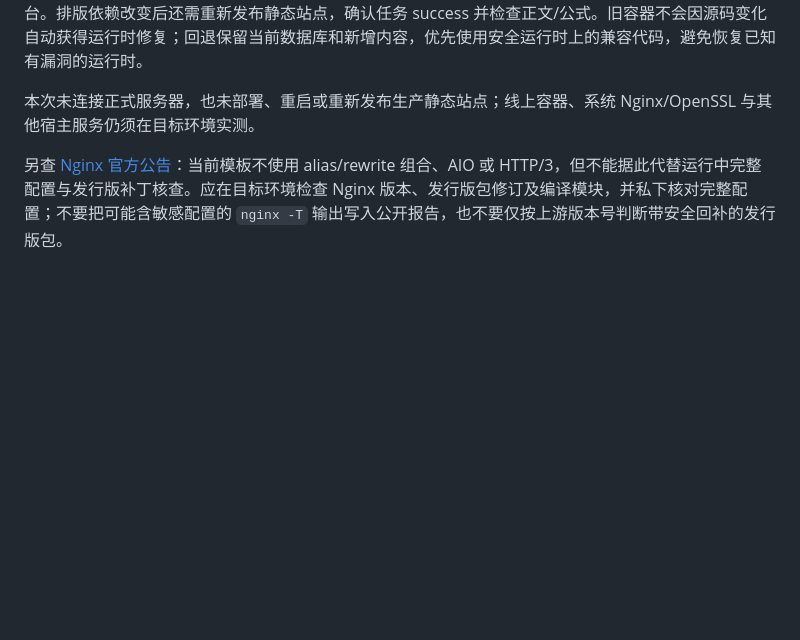
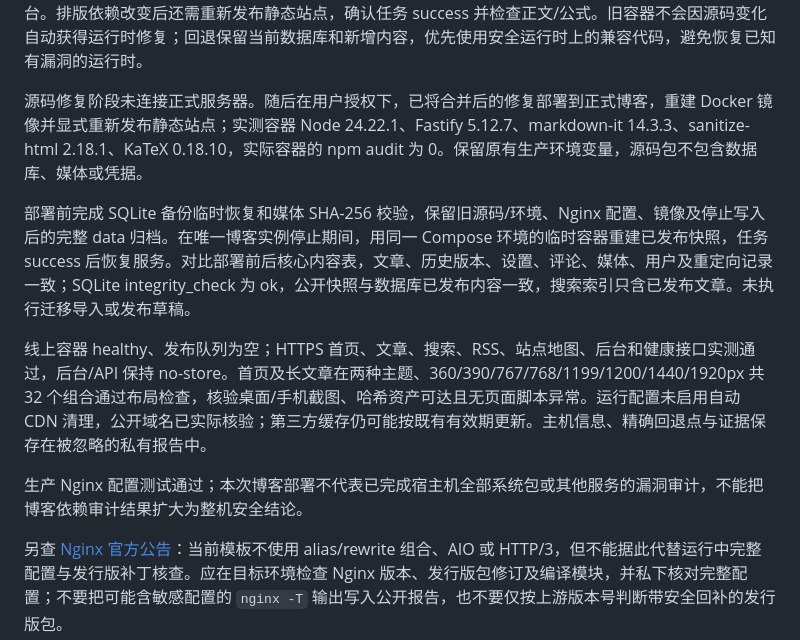
Before and after one commit to qumingla/undefim-lite-blog, a Markdown page: docs/OPERATIONS.md, the part around the change. Rendered like a GitHub page; blank space fills up the shorter version.

```diff
--- a/docs/OPERATIONS.md
+++ b/docs/OPERATIONS.md
@@ -99,7 +99,13 @@ DATA_DIR=./data-dev node scripts/import-halo.mjs /absolute/path/to/halo-backup.z
 
 Dockerfile 固定 `node:24.22.1-bookworm-slim`；后续安全升级需显式更新该标签并验证。更新代码后，在已授权的目标环境按下节保留回退点，用 `sudo docker compose build --pull blog` 再执行 `sudo docker compose up -d --no-build blog`；核验 `sudo docker compose exec blog node --version`、健康接口与后台。排版依赖改变后还需重新发布静态站点，确认任务 success 并检查正文/公式。旧容器不会因源码变化自动获得运行时修复；回退保留当前数据库和新增内容，优先使用安全运行时上的兼容代码，避免恢复已知有漏洞的运行时。
 
-本次未连接正式服务器，也未部署、重启或重新发布生产静态站点；线上容器、系统 Nginx/OpenSSL 与其他宿主服务仍须在目标环境实测。
+源码修复阶段未连接正式服务器。随后在用户授权下，已将合并后的修复部署到正式博客，重建 Docker 镜像并显式重新发布静态站点；实测容器 Node 24.22.1、Fastify 5.12.7、markdown-it 14.3.3、sanitize-html 2.18.1、KaTeX 0.18.10，实际容器的 npm audit 为 0。保留原有生产环境变量，源码包不包含数据库、媒体或凭据。
+
+部署前完成 SQLite 备份临时恢复和媒体 SHA-256 校验，保留旧源码/环境、Nginx 配置、镜像及停止写入后的完整 data 归档。在唯一博客实例停止期间，用同一 Compose 环境的临时容器重建已发布快照，任务 success 后恢复服务。对比部署前后核心内容表，文章、历史版本、设置、评论、媒体、用户及重定向记录一致；SQLite integrity_check 为 ok，公开快照与数据库已发布内容一致，搜索索引只含已发布文章。未执行迁移导入或发布草稿。
+
+线上容器 healthy、发布队列为空；HTTPS 首页、文章、搜索、RSS、站点地图、后台和健康接口实测通过，后台/API 保持 no-store。首页及长文章在两种主题、360/390/767/768/1199/1200/1440/1920px 共 32 个组合通过布局检查，核验桌面/手机截图、哈希资产可达且无页面脚本异常。运行配置未启用自动 CDN 清理，公开域名已实际核验；第三方缓存仍可能按既有有效期更新。主机信息、精确回退点与证据保存在被忽略的私有报告中。
+
+生产 Nginx 配置测试通过；本次博客部署不代表已完成宿主机全部系统包或其他服务的漏洞审计，不能把博客依赖审计结果扩大为整机安全结论。
 
 另查 [Nginx 官方公告](https://nginx.org/en/security_advisories.html)：当前模板不使用 alias/rewrite 组合、AIO 或 HTTP/3，但不能据此代替运行中完整配置与发行版补丁核查。应在目标环境检查 Nginx 版本、发行版包修订及编译模块，并私下核对完整配置；不要把可能含敏感配置的 `nginx -T` 输出写入公开报告，也不要仅按上游版本号判断带安全回补的发行版包。
 
```
Also changed, not shown: docs/CHANGELOG.md (+8 -0 lines).
